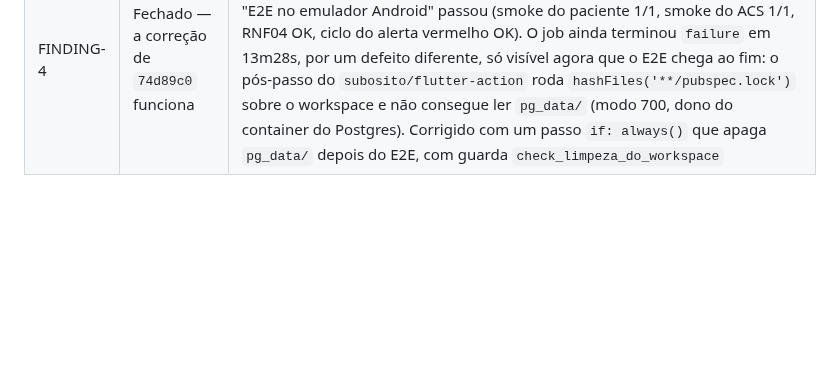
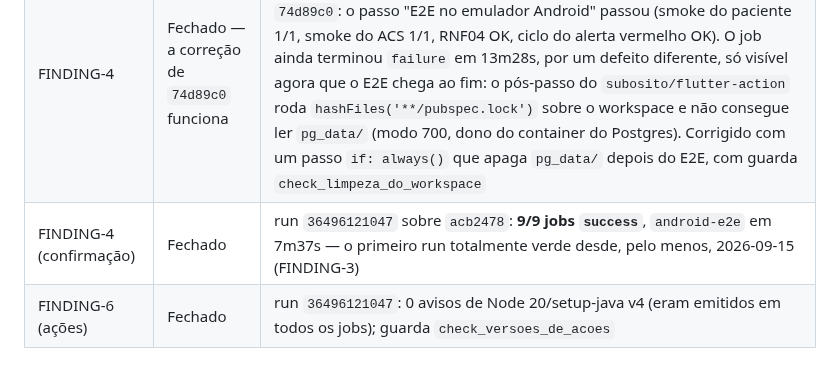
Before and after one commit to hbgit/SinalACS, a Markdown page: docs/ci-audit/2026-09-28-avaliacao-ci-develop.md, the part around the change. Drawn GitHub-style; blank space fills up the shorter version.

Commit message:
docs(ci-audit): FINDING-6 — ações atualizadas, avisos zerados; primeiro run 9/9 verde
Co-Authored-By: Claude Opus 5.5 <noreply@anthropic.com>

```diff
--- a/docs/ci-audit/2026-09-28-avaliacao-ci-develop.md
+++ b/docs/ci-audit/2026-09-28-avaliacao-ci-develop.md
@@ -271,3 +271,5 @@ Plano: `docs/superpowers/plans/2026-09-28-ci-correcoes-avaliacao.md`.
 | FINDING-2 | Fechado | `push` em `develop` e `workflow_dispatch` no `ci.yml`; guarda `check_gatilhos` |
 | FINDING-7 | Fechado | bloco `concurrency` por PR/SHA; guarda `check_concorrencia` |
 | FINDING-4 | Fechado — a correção de `74d89c0` funciona | run `36494654391` sobre `9d84f80` (descendente de `74d89c0`, confirmado com `git merge-base --is-ancestor`), primeiro run de CI a cobrir `74d89c0`: o passo "E2E no emulador Android" passou (smoke do paciente 1/1, smoke do ACS 1/1, RNF04 OK, ciclo do alerta vermelho OK). O job ainda terminou `failure` em 13m28s, por um defeito diferente, só visível agora que o E2E chega ao fim: o pós-passo do `subosito/flutter-action` roda `hashFiles('**/pubspec.lock')` sobre o workspace e não consegue ler `pg_data/` (modo 700, dono do container do Postgres). Corrigido com um passo `if: always()` que apaga `pg_data/` depois do E2E, com guarda `check_limpeza_do_workspace` |
+| FINDING-4 (confirmação) | Fechado | run `36496121047` sobre `acb2478`: **9/9 jobs `success`**, `android-e2e` em 7m37s — o primeiro run totalmente verde desde, pelo menos, 2026-09-15 (FINDING-3) |
+| FINDING-6 (ações) | Fechado | run `36496121047`: 0 avisos de Node 20/setup-java v4 (eram emitidos em todos os jobs); guarda `check_versoes_de_acoes` |
```
